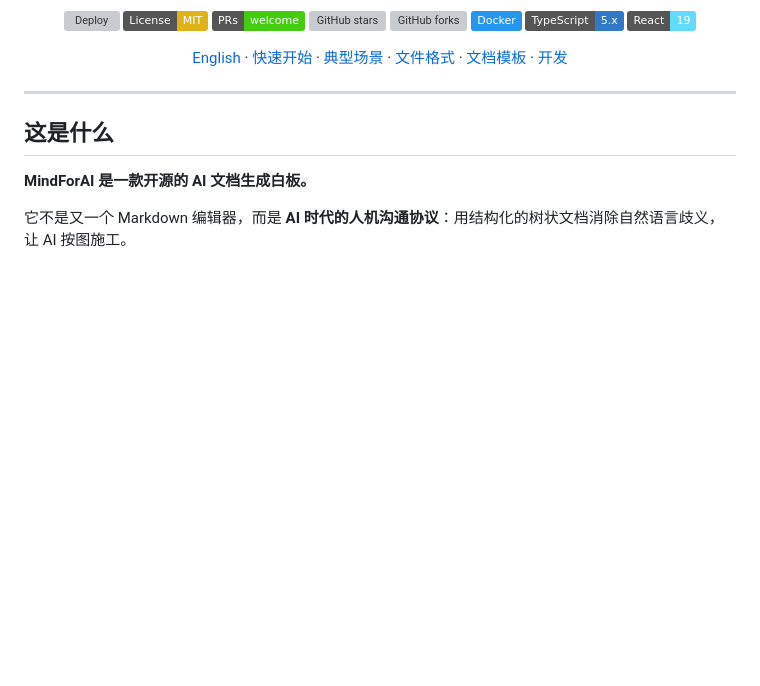
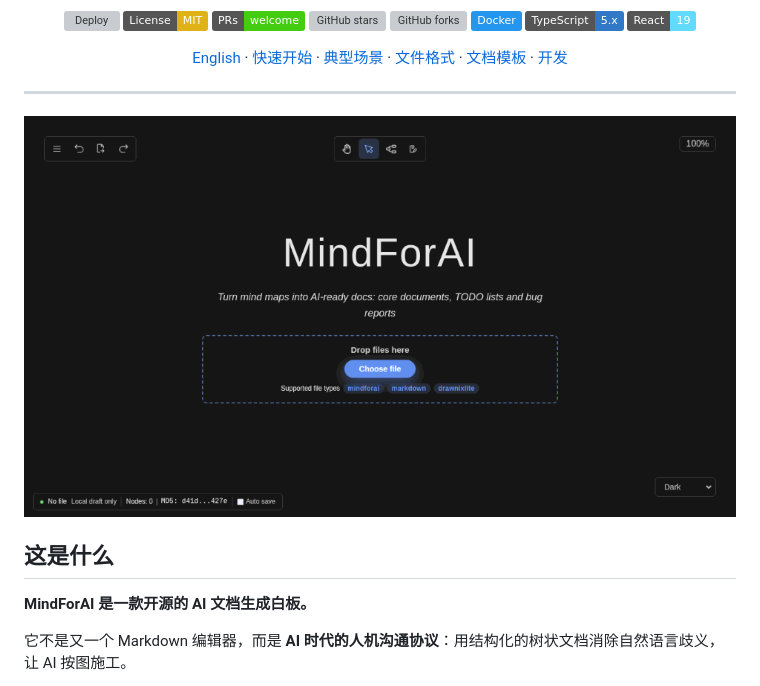
Before and after one commit to fantasylincen/mindforai, a Markdown page: README.md, the part around the change. Rendered like a GitHub page; pictures changed too: docs/demo.gif (added); badges without logos; blank space fills up the shorter version; grey boxes are pictures that could not be loaded.

Commit message:
docs: 更新项目演示动画并优化社交媒体卡片预览
- 在中英文说明文档中增加了展示核心功能（拖入生成、搜索定位、文本编辑）的演示动图
- 优化了网页在社交媒体（Open Graph 和 Twitter）分享时的预览大图

```diff
--- a/README.md
+++ b/README.md
@@ -20,6 +20,8 @@
 </div>
 
 ---
+
+![MindForAI 演示：拖入文档 → 生成思维导图 → 搜索定位 → 文本编辑](docs/demo.gif)
 
 ## 这是什么
 
```
Also changed, not shown: README_en.md (+2 -0 lines), 3 other files.
